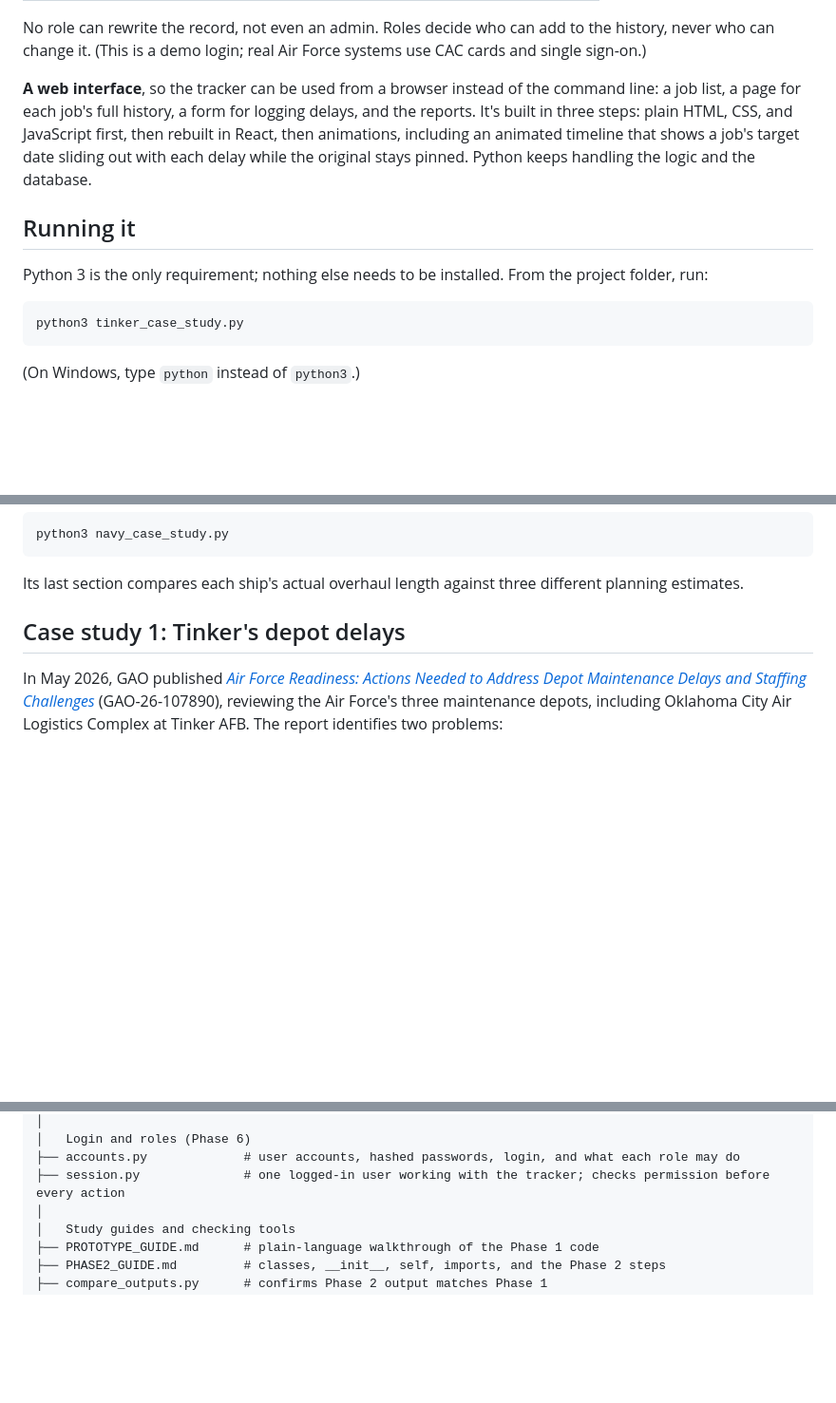
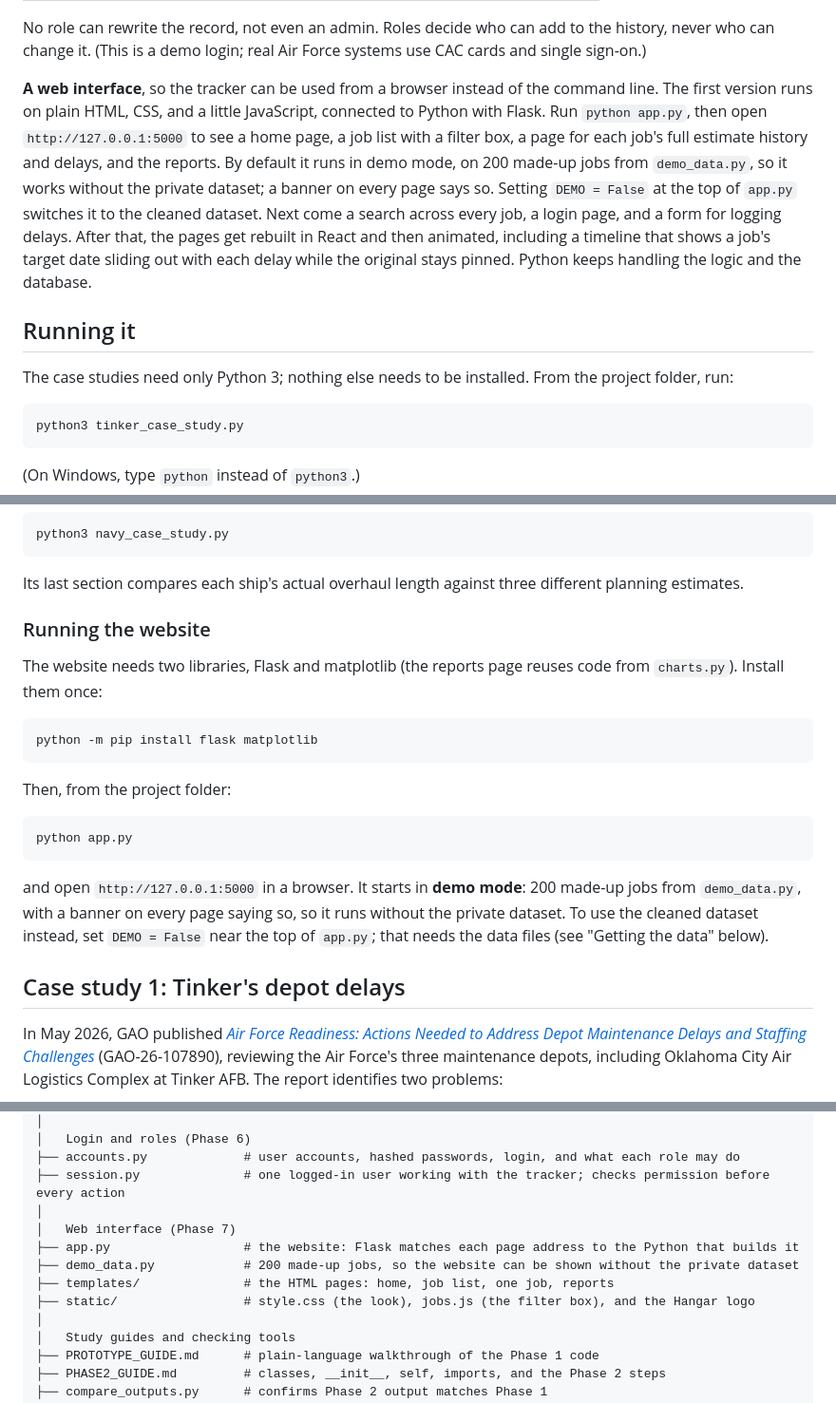
Before and after one commit to jnguyen-tech/hangar, a Markdown page: README.md, 3 parts joined by grey strips. Shown at 95% size. GitHub-like rendering; blank space fills up the shorter version.

Commit message:
Fix edge cases, chart sizing, demo mode, and docs

````diff
--- a/README.md
+++ b/README.md
@@ -53,11 +53,11 @@ All durations are **calendar days**: every day counts, including weekends and ho
 
 No role can rewrite the record, not even an admin. Roles decide who can add to the history, never who can change it. (This is a demo login; real Air Force systems use CAC cards and single sign-on.)
 
-**A web interface**, so the tracker can be used from a browser instead of the command line: a job list, a page for each job's full history, a form for logging delays, and the reports. It's built in three steps: plain HTML, CSS, and JavaScript first, then rebuilt in React, then animations, including an animated timeline that shows a job's target date sliding out with each delay while the original stays pinned. Python keeps handling the logic and the database.
+**A web interface**, so the tracker can be used from a browser instead of the command line. The first version runs on plain HTML, CSS, and a little JavaScript, connected to Python with Flask. Run `python app.py`, then open `http://127.0.0.1:5000` to see a home page, a job list with a filter box, a page for each job's full estimate history and delays, and the reports. By default it runs in demo mode, on 200 made-up jobs from `demo_data.py`, so it works without the private dataset; a banner on every page says so. Setting `DEMO = False` at the top of `app.py` switches it to the cleaned dataset. Next come a search across every job, a login page, and a form for logging delays. After that, the pages get rebuilt in React and then animated, including a timeline that shows a job's target date sliding out with each delay while the original stays pinned. Python keeps handling the logic and the database.
 
 ## Running it
 
-Python 3 is the only requirement; nothing else needs to be installed. From the project folder, run:
+The case studies need only Python 3; nothing else needs to be installed. From the project folder, run:
 
 ```
 python3 tinker_case_study.py
@@ -81,6 +81,22 @@ python3 navy_case_study.py
 ```
 
 Its last section compares each ship's actual overhaul length against three different planning estimates.
+
+### Running the website
+
+The website needs two libraries, Flask and matplotlib (the reports page reuses code from `charts.py`). Install them once:
+
+```
+python -m pip install flask matplotlib
+```
+
+Then, from the project folder:
+
+```
+python app.py
+```
+
+and open `http://127.0.0.1:5000` in a browser. It starts in **demo mode**: 200 made-up jobs from `demo_data.py`, with a banner on every page saying so, so it runs without the private dataset. To use the cleaned dataset instead, set `DEMO = False` near the top of `app.py`; that needs the data files (see "Getting the data" below).
 
 ## Case study 1: Tinker's depot delays
 
@@ -158,6 +174,12 @@ maintenance-delay-tracker/
 │   Login and roles (Phase 6)
 ├── accounts.py             # user accounts, hashed passwords, login, and what each role may do
 ├── session.py              # one logged-in user working with the tracker; checks permission before every action
+│
+│   Web interface (Phase 7)
+├── app.py                  # the website: Flask matches each page address to the Python that builds it
+├── demo_data.py            # 200 made-up jobs, so the website can be shown without the private dataset
+├── templates/              # the HTML pages: home, job list, one job, reports
+├── static/                 # style.css (the look), jobs.js (the filter box), and the Hangar logo
 │
 │   Study guides and checking tools
 ├── PROTOTYPE_GUIDE.md      # plain-language walkthrough of the Phase 1 code
````
Also changed, not shown: other parts of README.md (+4 -4 lines), ROADMAP.md (+21 -5 lines).
